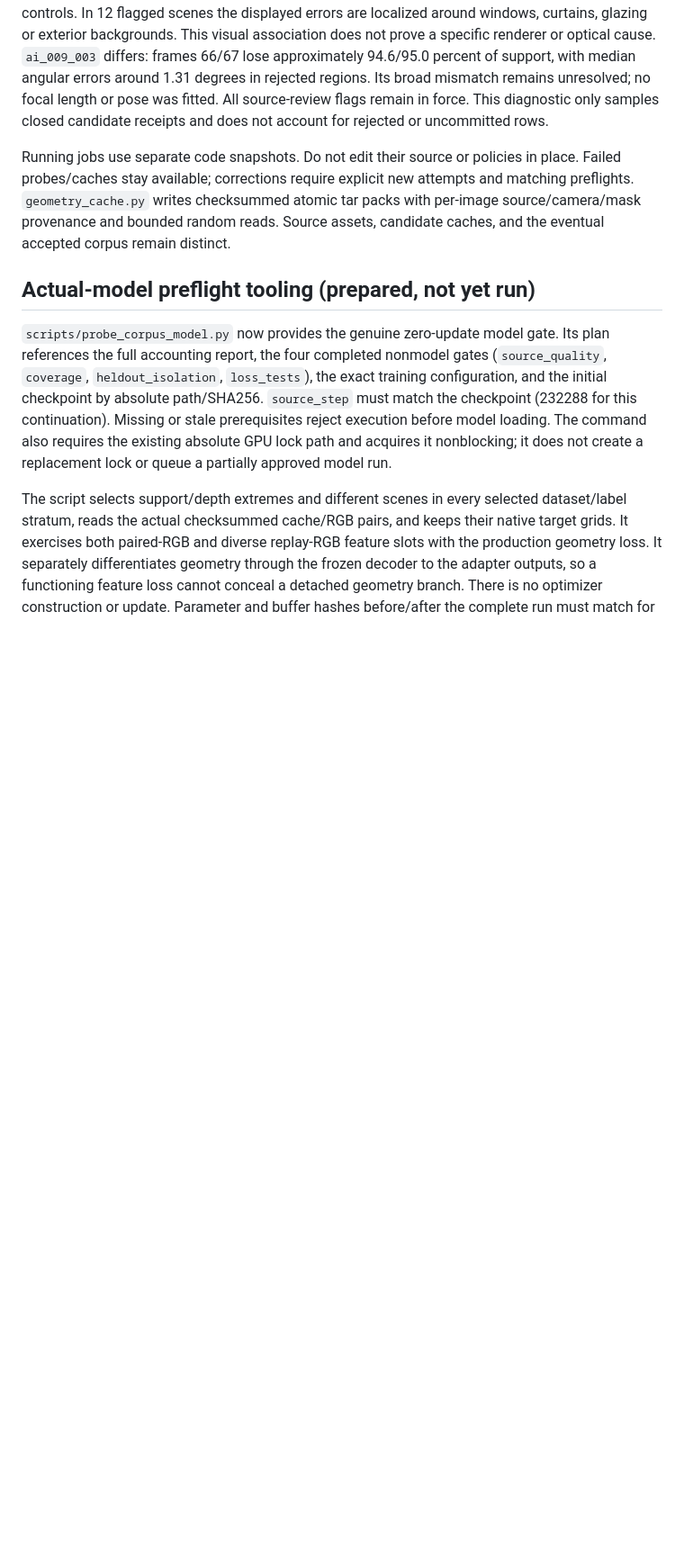
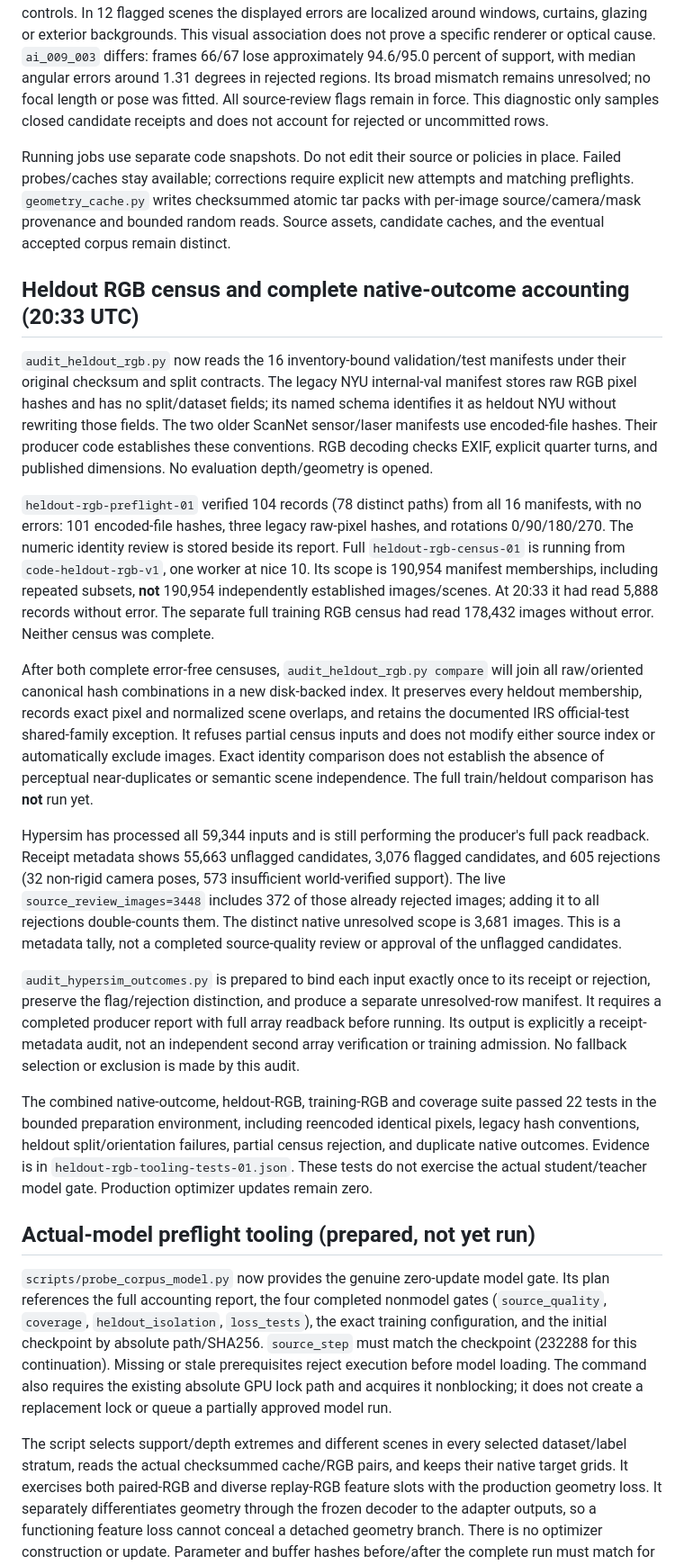
Before and after one commit to chongxi/radio-moge, a Markdown page: docs/geometry-corpus-acceptance.md, the part around the change. Shown at 90% size. Drawn GitHub-style; blank space fills up the shorter version.

Commit message:
Record heldout census launch and precise Hypersim outcome accounting

```diff
--- a/docs/geometry-corpus-acceptance.md
+++ b/docs/geometry-corpus-acceptance.md
@@ -352,6 +352,56 @@ attempts and matching preflights. `geometry_cache.py` writes checksummed atomic
 tar packs with per-image source/camera/mask provenance and bounded random reads.
 Source assets, candidate caches, and the eventual accepted corpus remain distinct.
 
+## Heldout RGB census and complete native-outcome accounting (20:33 UTC)
+
+`audit_heldout_rgb.py` now reads the 16 inventory-bound validation/test manifests
+under their original checksum and split contracts. The legacy NYU internal-val
+manifest stores raw RGB pixel hashes and has no split/dataset fields; its named
+schema identifies it as heldout NYU without rewriting those fields. The two
+older ScanNet sensor/laser manifests use encoded-file hashes. Their producer
+code establishes these conventions. RGB decoding checks EXIF, explicit quarter
+turns, and published dimensions. No evaluation depth/geometry is opened.
+
+`heldout-rgb-preflight-01` verified 104 records (78 distinct paths) from all 16
+manifests, with no errors: 101 encoded-file hashes, three legacy raw-pixel hashes,
+and rotations 0/90/180/270. The numeric identity review is stored beside its
+report. Full `heldout-rgb-census-01` is running from `code-heldout-rgb-v1`, one
+worker at nice 10. Its scope is 190,954 manifest memberships, including repeated
+subsets, **not** 190,954 independently established images/scenes. At 20:33 it had
+read 5,888 records without error. The separate full training RGB census had read
+178,432 images without error. Neither census was complete.
+
+After both complete error-free censuses, `audit_heldout_rgb.py compare` will join
+all raw/oriented canonical hash combinations in a new disk-backed index. It
+preserves every heldout membership, records exact pixel and normalized scene
+overlaps, and retains the documented IRS official-test shared-family exception.
+It refuses partial census inputs and does not modify either source index or
+automatically exclude images. Exact identity comparison does not establish the
+absence of perceptual near-duplicates or semantic scene independence. The full
+train/heldout comparison has **not** run yet.
+
+Hypersim has processed all 59,344 inputs and is still performing the producer's
+full pack readback. Receipt metadata shows 55,663 unflagged candidates, 3,076
+flagged candidates, and 605 rejections (32 non-rigid camera poses, 573 insufficient
+world-verified support). The live `source_review_images=3448` includes 372 of
+those already rejected images; adding it to all rejections double-counts them.
+The distinct native unresolved scope is 3,681 images. This is a metadata tally,
+not a completed source-quality review or approval of the unflagged candidates.
+
+`audit_hypersim_outcomes.py` is prepared to bind each input exactly once to its
+receipt or rejection, preserve the flag/rejection distinction, and produce a
+separate unresolved-row manifest. It requires a completed producer report with
+full array readback before running. Its output is explicitly a receipt-metadata
+audit, not an independent second array verification or training admission. No
+fallback selection or exclusion is made by this audit.
+
+The combined native-outcome, heldout-RGB, training-RGB and coverage suite passed
+22 tests in the bounded preparation environment, including reencoded identical
+pixels, legacy hash conventions, heldout split/orientation failures, partial
+census rejection, and duplicate native outcomes. Evidence is in
+`heldout-rgb-tooling-tests-01.json`. These tests do not exercise the actual
+student/teacher model gate. Production optimizer updates remain zero.
+
 ## Actual-model preflight tooling (prepared, not yet run)
 
 `scripts/probe_corpus_model.py` now provides the genuine zero-update model gate.
```
